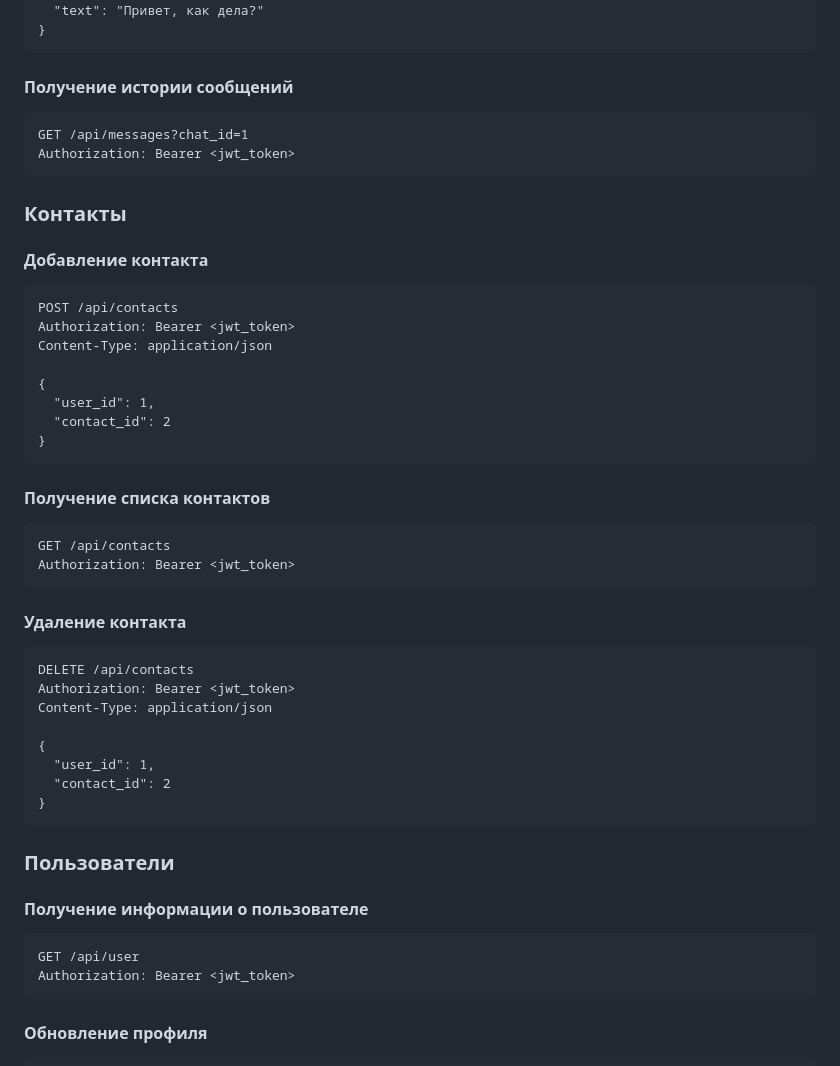
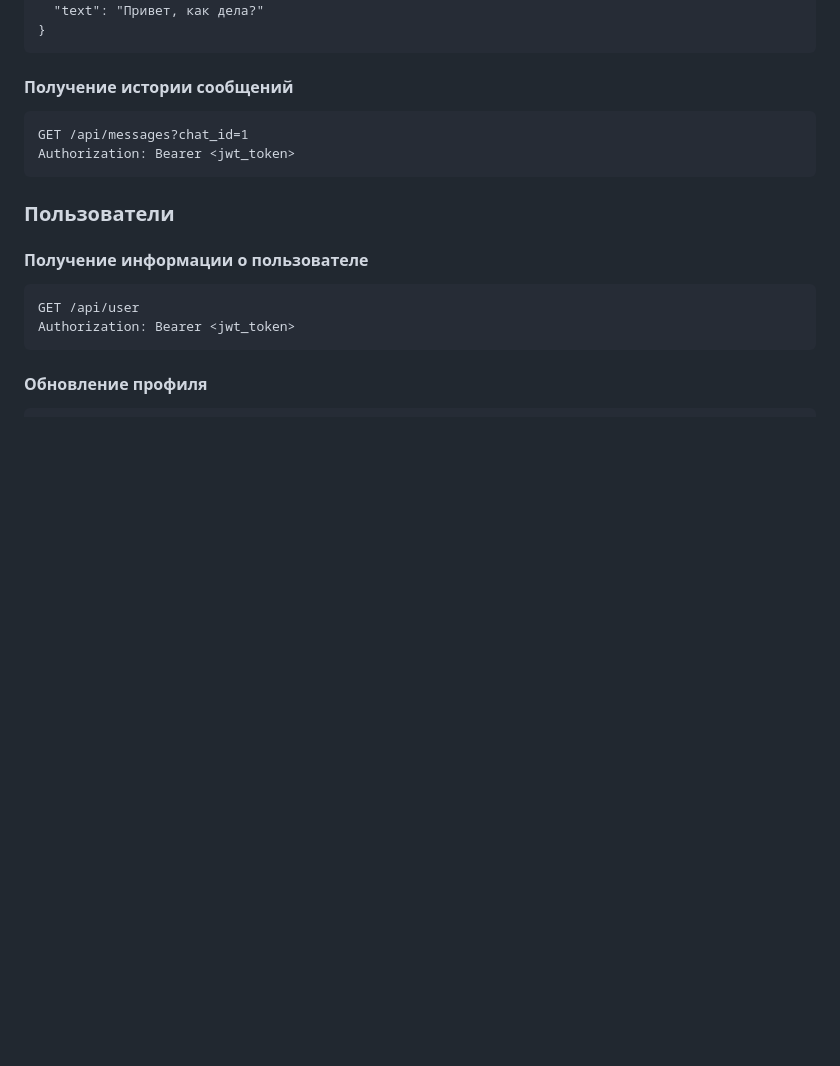
Before and after one commit to post-kserks/messenger, a Markdown page: README.md, the part around the change printed below. Drawn GitHub-style; blank space fills up the shorter version.

````diff
--- a/README.md
+++ b/README.md
@@ -330,38 +330,6 @@ GET /api/messages?chat_id=1
 Authorization: Bearer <jwt_token>
 ```
 
-### Контакты
-
-#### Добавление контакта
-```
-POST /api/contacts
-Authorization: Bearer <jwt_token>
-Content-Type: application/json
-
-{
-  "user_id": 1,
-  "contact_id": 2
-}
-```
-
-#### Получение списка контактов
-```
-GET /api/contacts
-Authorization: Bearer <jwt_token>
-```
-
-#### Удаление контакта
-```
-DELETE /api/contacts
-Authorization: Bearer <jwt_token>
-Content-Type: application/json
-
-{
-  "user_id": 1,
-  "contact_id": 2
-}
-```
-
 ### Пользователи
 
 #### Получение информации о пользователе
````
Also changed, not shown: other parts of README.md (+59 -1 lines).
